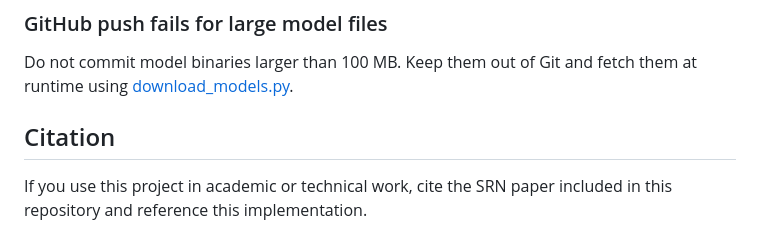
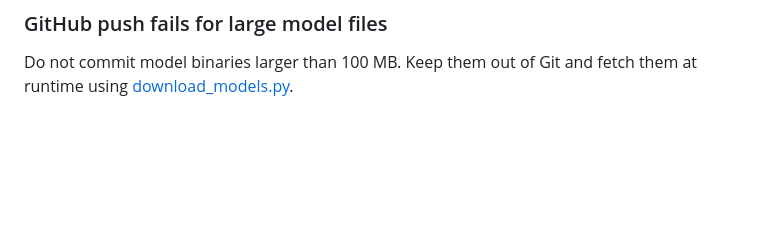
Before and after one commit to Rimuru41/Spiking_RetNet, a Markdown page: README.md, the part around the change. Drawn GitHub-style; blank space fills up the shorter version.

```diff
--- a/README.md
+++ b/README.md
@@ -178,7 +178,3 @@ The app preloads all processor modules on startup in [app/routes.py](app/routes.
 ### GitHub push fails for large model files
 
 Do not commit model binaries larger than 100 MB. Keep them out of Git and fetch them at runtime using [download_models.py](download_models.py).
-
-## Citation
-
-If you use this project in academic or technical work, cite the SRN paper included in this repository and reference this implementation.
```
